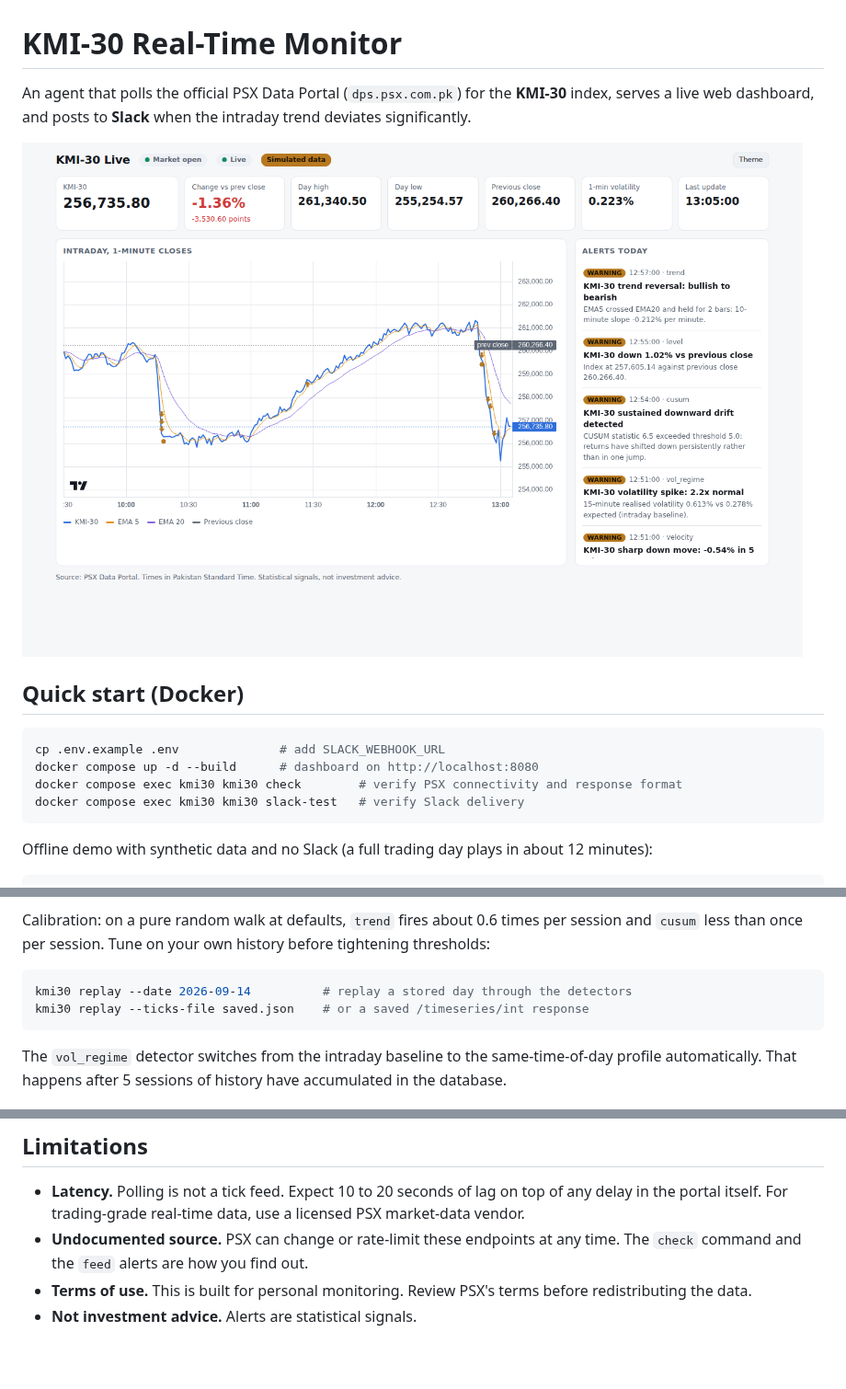
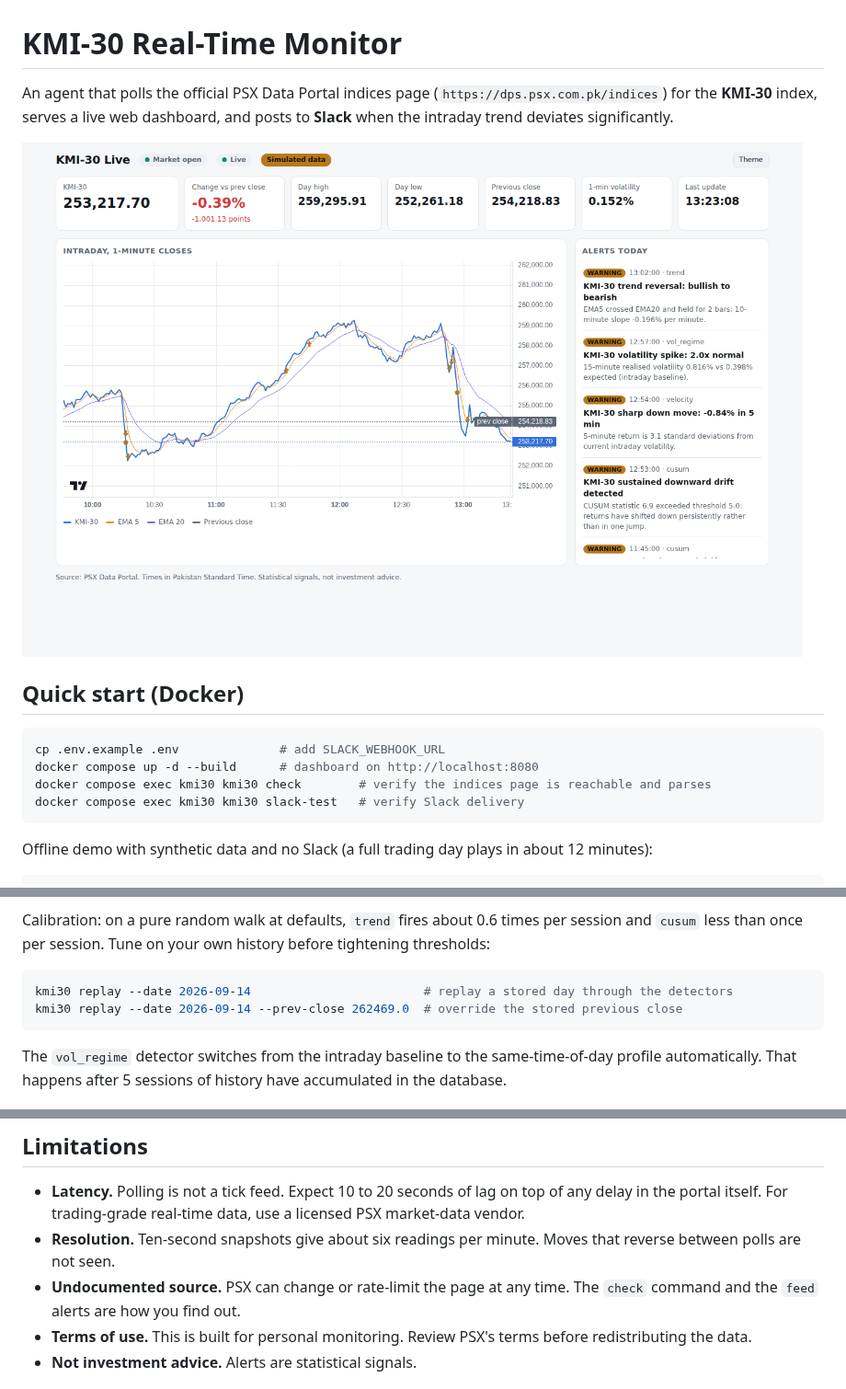
Before and after one commit to khurram8510/Psx, a Markdown page: README.md, 3 parts joined by grey strips. Shown at 92% size. Rendered like a GitHub page; pictures changed too: docs/dashboard.png; blank space fills up the shorter version.

````diff
--- a/README.md
+++ b/README.md
@@ -1,7 +1,8 @@
 # KMI-30 Real-Time Monitor
 
-An agent that polls the official PSX Data Portal (`dps.psx.com.pk`) for the **KMI-30** index, serves a live
-web dashboard, and posts to **Slack** when the intraday trend deviates significantly.
+An agent that polls the official PSX Data Portal indices page (`https://dps.psx.com.pk/indices`) for the
+**KMI-30** index, serves a live web dashboard, and posts to **Slack** when the intraday trend deviates
+significantly.
 
 ![dashboard](docs/dashboard.png)
 
@@ -10,7 +11,7 @@ web dashboard, and posts to **Slack** when the intraday trend deviates significa
 ```bash
 cp .env.example .env              # add SLACK_WEBHOOK_URL
 docker compose up -d --build      # dashboard on http://localhost:8080
-docker compose exec kmi30 kmi30 check        # verify PSX connectivity and response format
+docker compose exec kmi30 kmi30 check        # verify the indices page is reachable and parses
 docker compose exec kmi30 kmi30 slack-test   # verify Slack delivery
 ```
 
@@ -72,8 +84,8 @@ Calibration: on a pure random walk at defaults, `trend` fires about 0.6 times pe
 than once per session. Tune on your own history before tightening thresholds:
 
 ```bash
-kmi30 replay --date 2026-09-14          # replay a stored day through the detectors
-kmi30 replay --ticks-file saved.json    # or a saved /timeseries/int response
+kmi30 replay --date 2026-09-14                        # replay a stored day through the detectors
+kmi30 replay --date 2026-09-14 --prev-close 262469.0  # override the stored previous close
 ```
 
 The `vol_regime` detector switches from the intraday baseline to the same-time-of-day profile automatically.
@@ -117,7 +130,8 @@ container runs as a non-root user with a read-only root filesystem and all capab
 ## Limitations
 
 - **Latency.** Polling is not a tick feed. Expect 10 to 20 seconds of lag on top of any delay in the portal itself. For trading-grade real-time data, use a licensed PSX market-data vendor.
-- **Undocumented source.** PSX can change or rate-limit these endpoints at any time. The `check` command and the `feed` alerts are how you find out.
+- **Resolution.** Ten-second snapshots give about six readings per minute. Moves that reverse between polls are not seen.
+- **Undocumented source.** PSX can change or rate-limit the page at any time. The `check` command and the `feed` alerts are how you find out.
 - **Terms of use.** This is built for personal monitoring. Review PSX's terms before redistributing the data.
 - **Not investment advice.** Alerts are statistical signals.
 
````
Also changed, not shown: other parts of README.md (+27 -15 lines), 12 other files.
